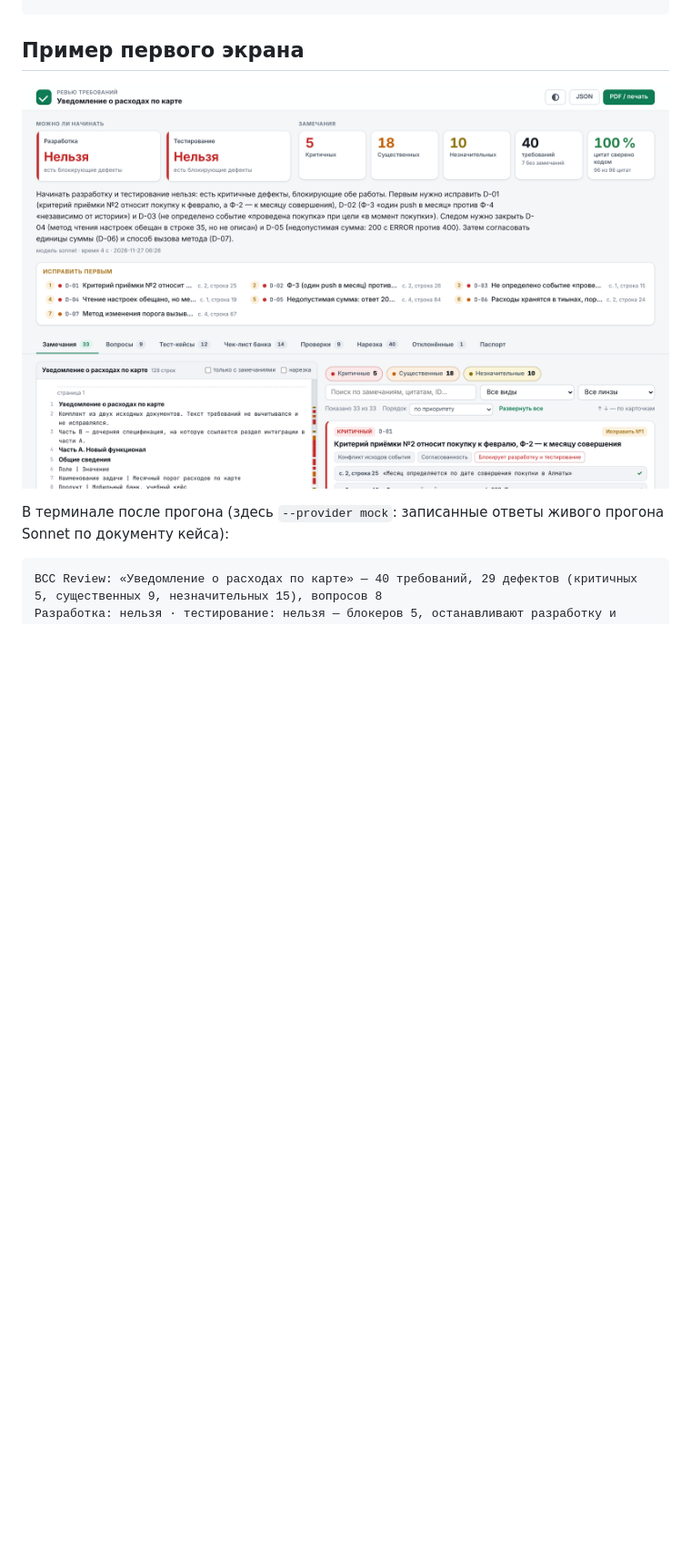
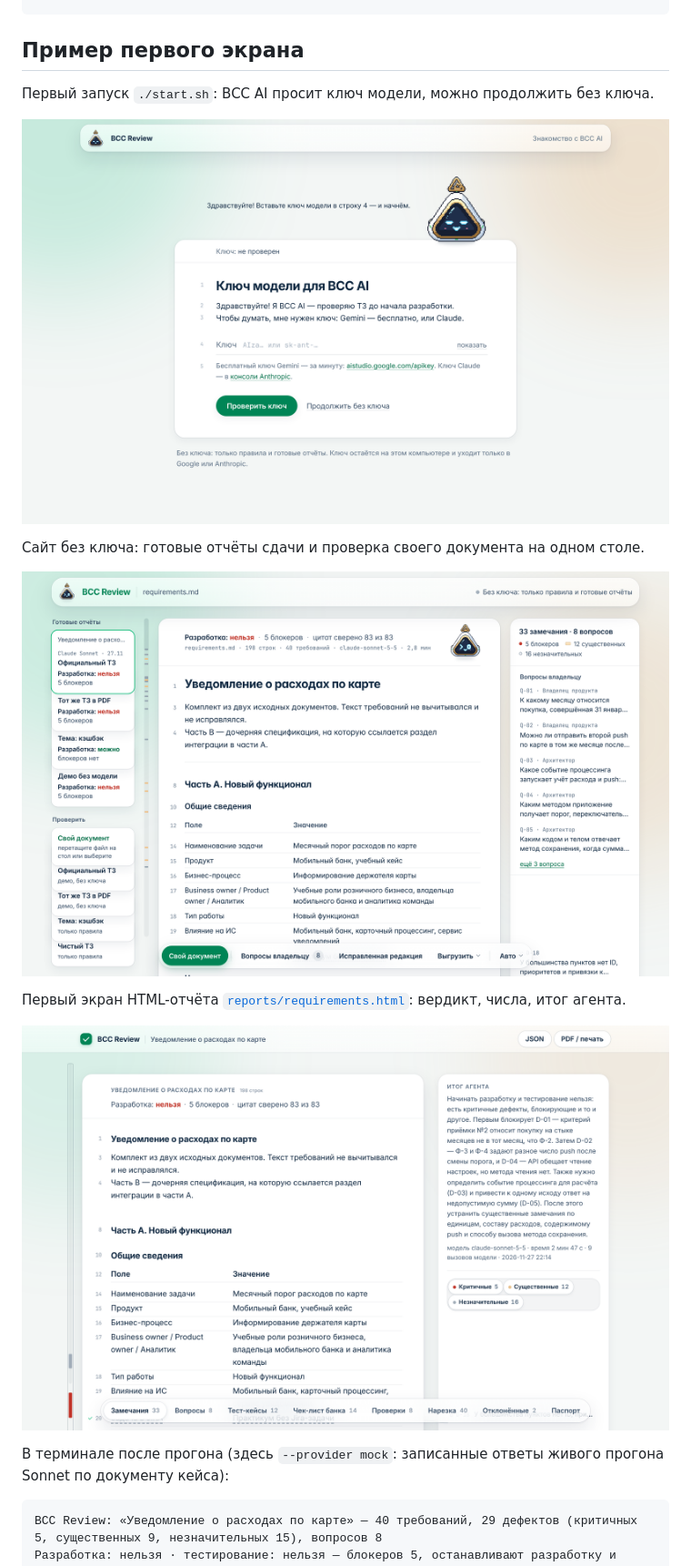
Before and after one commit to diiaanns07-droid/winnersOFbankCCbyMNU, a Markdown page: README.md, the part around the change. Shown at 91% size. Rendered like a GitHub page; pictures changed too: presentation/img/report_first.png, presentation/img/web_home.png (added), presentation/img/web_welcome.png (added); blank space fills up the shorter version.

```diff
--- a/README.md
+++ b/README.md
@@ -141,7 +141,17 @@ python -m bcc_review verify reports/my/requirements.json release/input/requireme
 
 ## Пример первого экрана
 
-![Первый экран HTML-отчёта: вердикт, число замечаний, «Исправить первым»](presentation/img/report_first.png)
+Первый запуск `./start.sh`: BCC AI просит ключ модели, можно продолжить без ключа.
+
+![Знакомство с BCC AI: ключ Gemini или Claude, «Продолжить без ключа»](presentation/img/web_welcome.png)
+
+Сайт без ключа: готовые отчёты сдачи и проверка своего документа на одном столе.
+
+![Сайт BCC Review: готовые отчёты, лист официального ТЗ, 33 замечания и вопросы владельцу](presentation/img/web_home.png)
+
+Первый экран HTML-отчёта [`reports/requirements.html`](reports/requirements.html): вердикт, числа, итог агента.
+
+![Первый экран HTML-отчёта: вердикт, число замечаний, итог агента](presentation/img/report_first.png)
 
 В терминале после прогона (здесь `--provider mock`: записанные ответы живого прогона Sonnet по документу кейса):
 
```
Also changed, not shown: presentation/img/SOURCE.md (+7 -2 lines).
